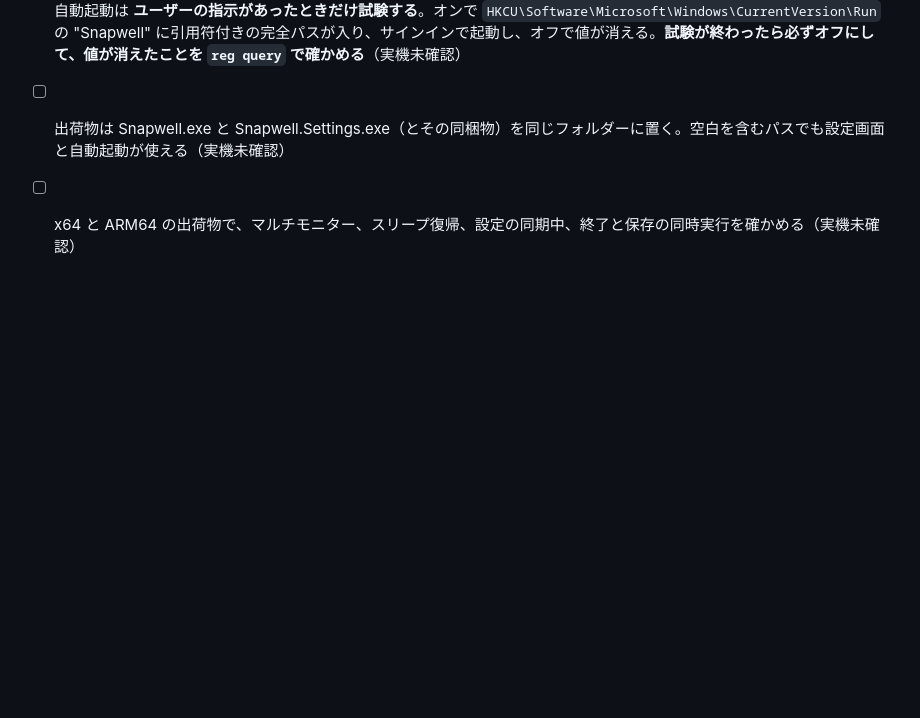
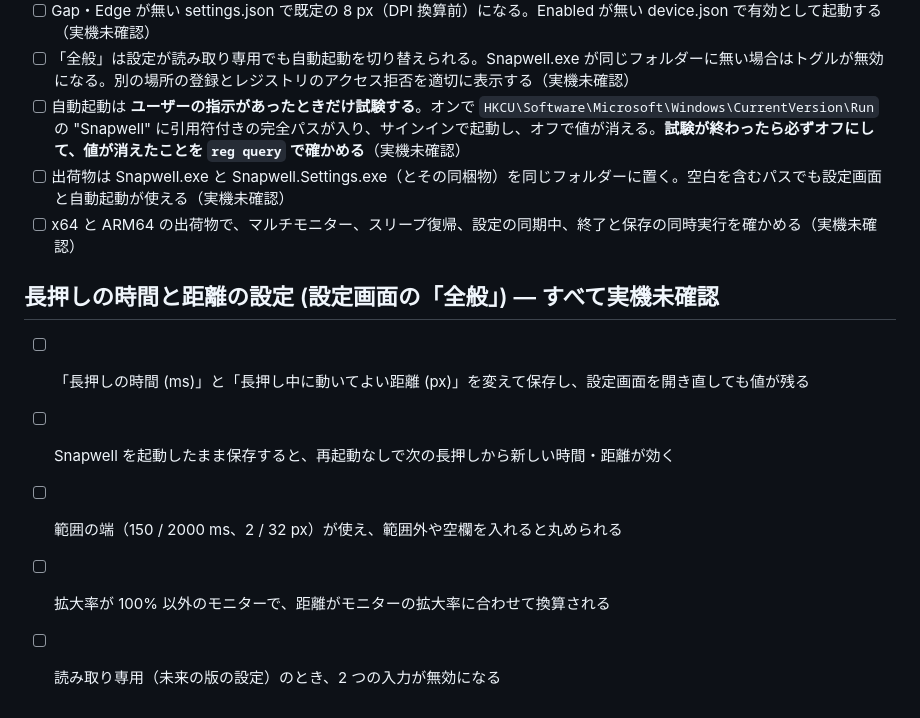
Before and after one commit to tabunugoku/Snapwell, a Markdown page: docs/MANUAL_TEST.md, the part around the change. GitHub-like rendering; blank space fills up the shorter version.

Commit message:
文書: 長押しの設定の仕様と実機確認の項目を書く
Co-Authored-By: Claude Sonnet 5.5 <noreply@anthropic.com>

```diff
--- a/docs/MANUAL_TEST.md
+++ b/docs/MANUAL_TEST.md
@@ -146,3 +146,10 @@ OS の設定を変える項目 (「設定を変える」と書いたもの) は
 - [ ] 自動起動は **ユーザーの指示があったときだけ試験する**。オンで `HKCU\Software\Microsoft\Windows\CurrentVersion\Run` の "Snapwell" に引用符付きの完全パスが入り、サインインで起動し、オフで値が消える。**試験が終わったら必ずオフにして、値が消えたことを `reg query` で確かめる**（実機未確認）
 - [ ] 出荷物は Snapwell.exe と Snapwell.Settings.exe（とその同梱物）を同じフォルダーに置く。空白を含むパスでも設定画面と自動起動が使える（実機未確認）
 - [ ] x64 と ARM64 の出荷物で、マルチモニター、スリープ復帰、設定の同期中、終了と保存の同時実行を確かめる（実機未確認）
+
+## 長押しの時間と距離の設定 (設定画面の「全般」) — すべて実機未確認
+- [ ] 「長押しの時間 (ms)」と「長押し中に動いてよい距離 (px)」を変えて保存し、設定画面を開き直しても値が残る
+- [ ] Snapwell を起動したまま保存すると、再起動なしで次の長押しから新しい時間・距離が効く
+- [ ] 範囲の端（150 / 2000 ms、2 / 32 px）が使え、範囲外や空欄を入れると丸められる
+- [ ] 拡大率が 100% 以外のモニターで、距離がモニターの拡大率に合わせて換算される
+- [ ] 読み取り専用（未来の版の設定）のとき、2 つの入力が無効になる
```
Also changed, not shown: docs/DESIGN.md (+1 -1 lines).
